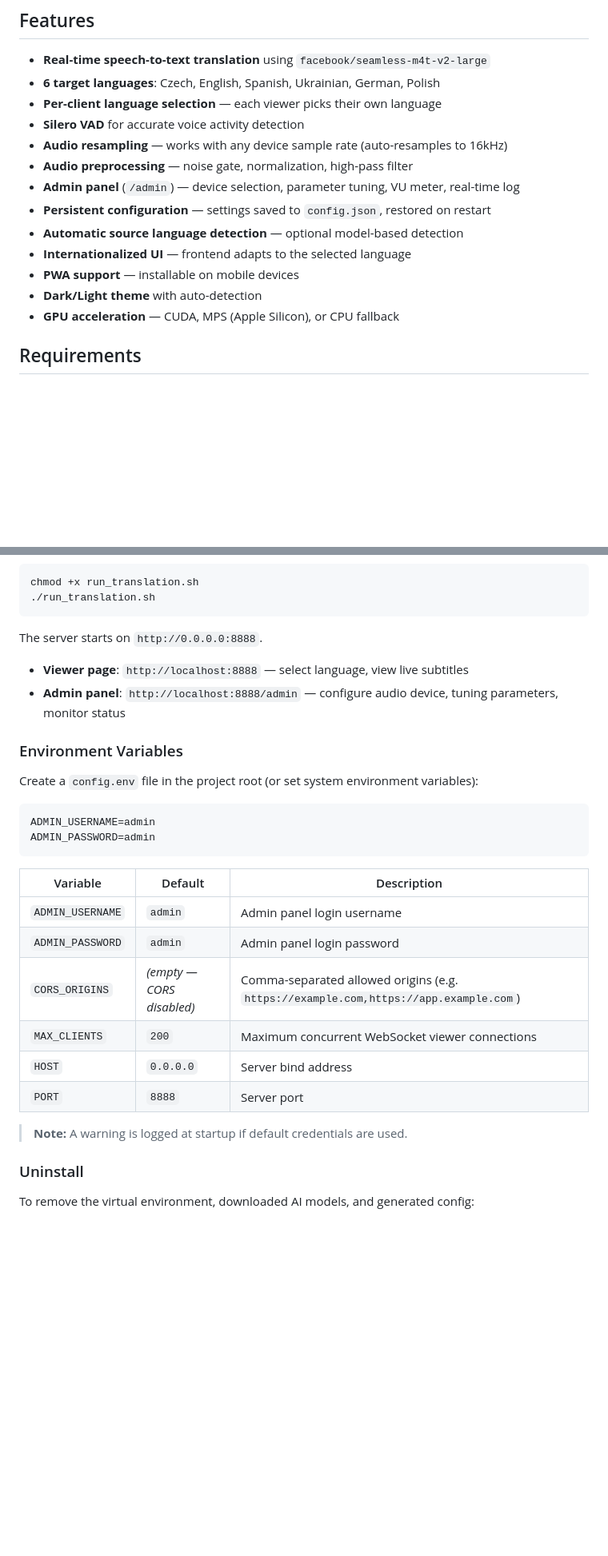
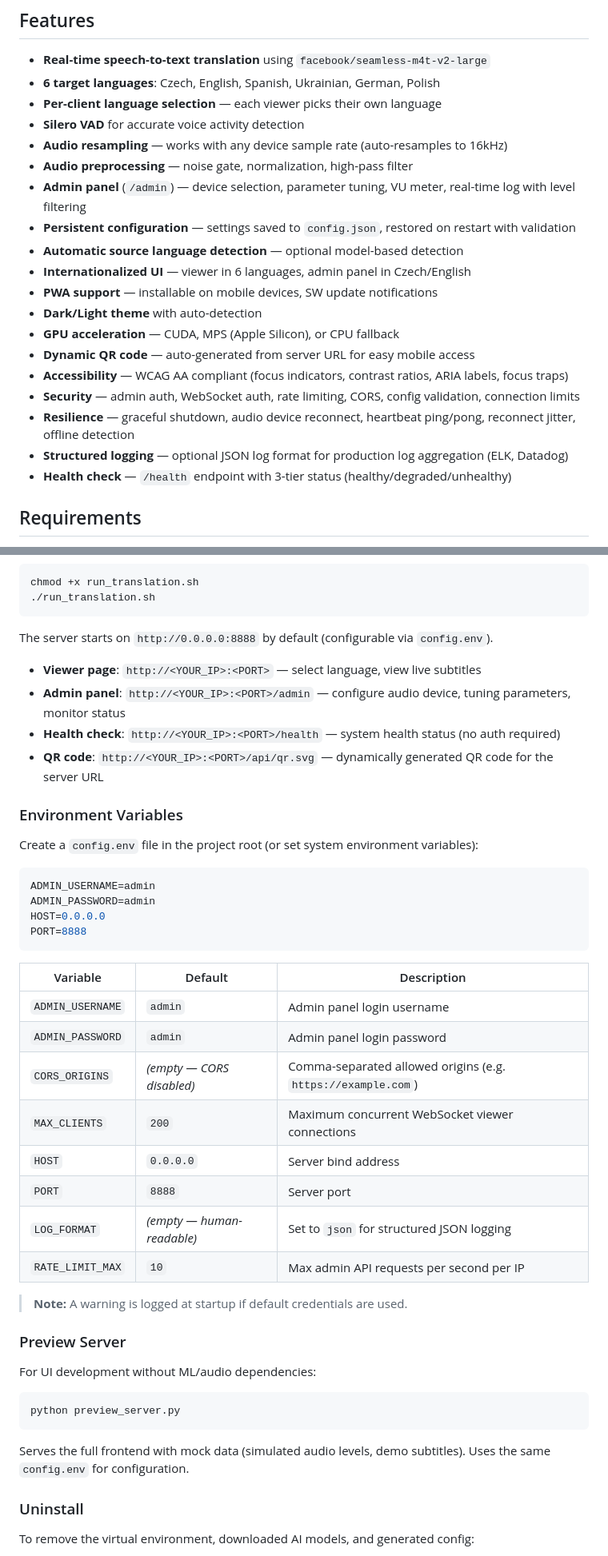
Before and after one commit to hurtamartin/live-translation-bridge, a Markdown page: README.md, 2 parts joined by grey strips. Shown at 80% size. Rendered like a GitHub page; blank space fills up the shorter version.

Commit message:
Aktualizace readme

````diff
--- a/README.md
+++ b/README.md
@@ -10,13 +10,19 @@ Real-time speech translation system that captures audio from a microphone, trans
 - **Silero VAD** for accurate voice activity detection
 - **Audio resampling** — works with any device sample rate (auto-resamples to 16kHz)
 - **Audio preprocessing** — noise gate, normalization, high-pass filter
-- **Admin panel** (`/admin`) — device selection, parameter tuning, VU meter, real-time log
-- **Persistent configuration** — settings saved to `config.json`, restored on restart
+- **Admin panel** (`/admin`) — device selection, parameter tuning, VU meter, real-time log with level filtering
+- **Persistent configuration** — settings saved to `config.json`, restored on restart with validation
 - **Automatic source language detection** — optional model-based detection
-- **Internationalized UI** — frontend adapts to the selected language
-- **PWA support** — installable on mobile devices
+- **Internationalized UI** — viewer in 6 languages, admin panel in Czech/English
+- **PWA support** — installable on mobile devices, SW update notifications
 - **Dark/Light theme** with auto-detection
 - **GPU acceleration** — CUDA, MPS (Apple Silicon), or CPU fallback
+- **Dynamic QR code** — auto-generated from server URL for easy mobile access
+- **Accessibility** — WCAG AA compliant (focus indicators, contrast ratios, ARIA labels, focus traps)
+- **Security** — admin auth, WebSocket auth, rate limiting, CORS, config validation, connection limits
+- **Resilience** — graceful shutdown, audio device reconnect, heartbeat ping/pong, reconnect jitter, offline detection
+- **Structured logging** — optional JSON log format for production log aggregation (ELK, Datadog)
+- **Health check** — `/health` endpoint with 3-tier status (healthy/degraded/unhealthy)
 
 ## Requirements
 
@@ -62,10 +68,12 @@ chmod +x run_translation.sh
 ./run_translation.sh
 ```
 
-The server starts on `http://0.0.0.0:8888`.
+The server starts on `http://0.0.0.0:8888` by default (configurable via `config.env`).
 
-- **Viewer page**: `http://localhost:8888` — select language, view live subtitles
-- **Admin panel**: `http://localhost:8888/admin` — configure audio device, tuning parameters, monitor status
+- **Viewer page**: `http://<YOUR_IP>:<PORT>` — select language, view live subtitles
+- **Admin panel**: `http://<YOUR_IP>:<PORT>/admin` — configure audio device, tuning parameters, monitor status
+- **Health check**: `http://<YOUR_IP>:<PORT>/health` — system health status (no auth required)
+- **QR code**: `http://<YOUR_IP>:<PORT>/api/qr.svg` — dynamically generated QR code for the server URL
 
 ### Environment Variables
 
@@ -74,18 +82,32 @@ Create a `config.env` file in the project root (or set system environment variab
 ```env
 ADMIN_USERNAME=admin
 ADMIN_PASSWORD=admin
+HOST=0.0.0.0
+PORT=8888
 ```
 
 | Variable | Default | Description |
 |----------|---------|-------------|
 | `ADMIN_USERNAME` | `admin` | Admin panel login username |
 | `ADMIN_PASSWORD` | `admin` | Admin panel login password |
-| `CORS_ORIGINS` | *(empty — CORS disabled)* | Comma-separated allowed origins (e.g. `https://example.com,https://app.example.com`) |
+| `CORS_ORIGINS` | *(empty — CORS disabled)* | Comma-separated allowed origins (e.g. `https://example.com`) |
 | `MAX_CLIENTS` | `200` | Maximum concurrent WebSocket viewer connections |
 | `HOST` | `0.0.0.0` | Server bind address |
 | `PORT` | `8888` | Server port |
+| `LOG_FORMAT` | *(empty — human-readable)* | Set to `json` for structured JSON logging |
+| `RATE_LIMIT_MAX` | `10` | Max admin API requests per second per IP |
 
 > **Note:** A warning is logged at startup if default credentials are used.
+
+### Preview Server
+
+For UI development without ML/audio dependencies:
+
+```bash
+python preview_server.py
+```
+
+Serves the full frontend with mock data (simulated audio levels, demo subtitles). Uses the same `config.env` for configuration.
 
 ### Uninstall
 
````
Also changed, not shown: other parts of README.md (+9 -6 lines).
